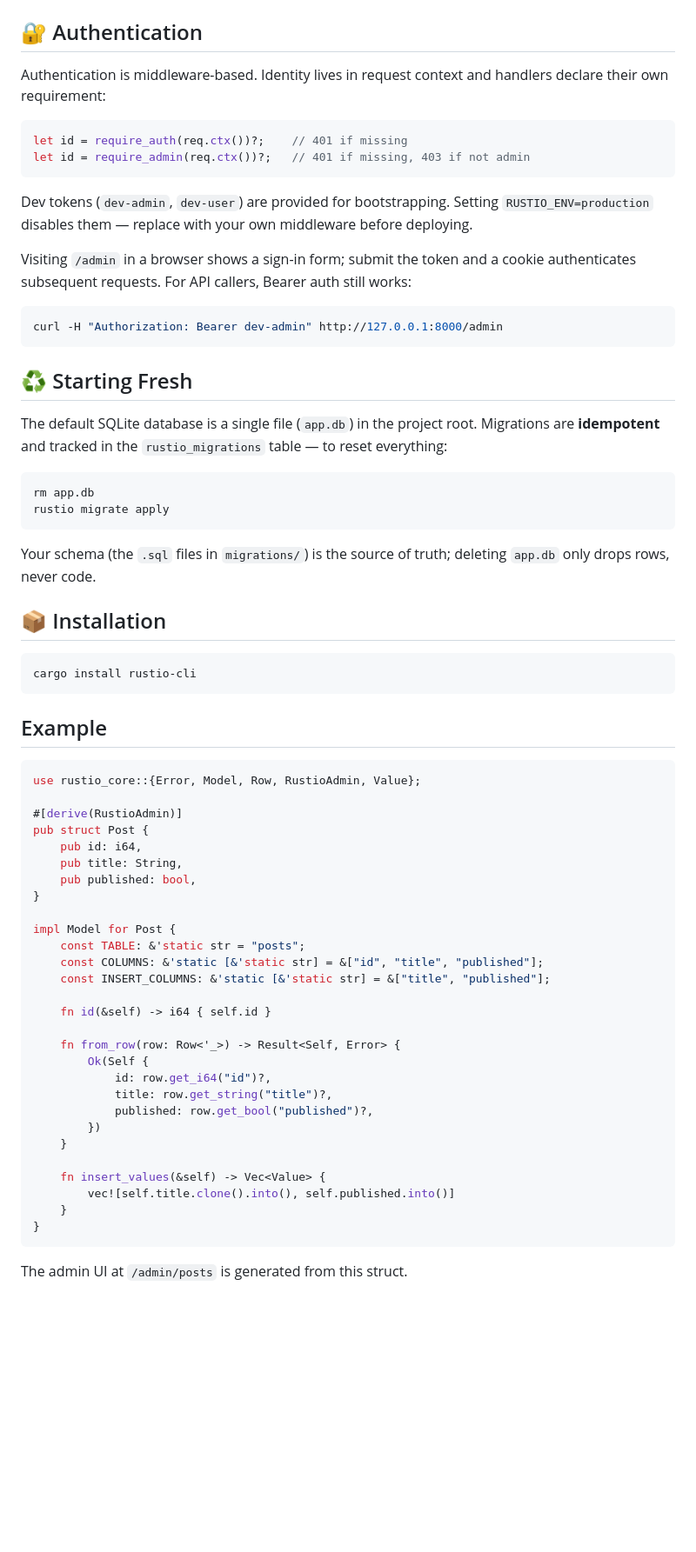
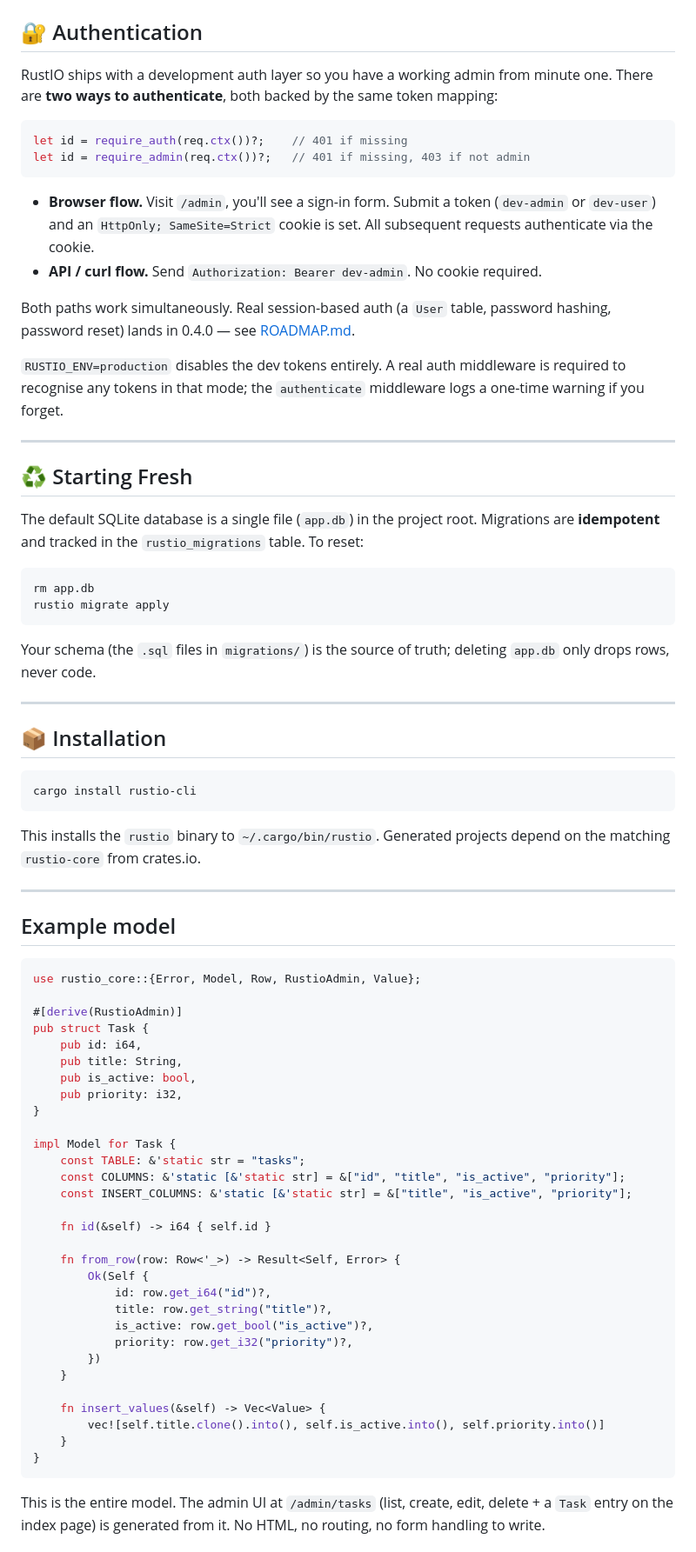
Before and after one commit to abdulwahed-sweden/rustio, a Markdown page: README.md, the part around one of its changes. Shown at 87% size. GitHub-like rendering; blank space fills up the shorter version.

````diff
--- a/README.md
+++ b/README.md
@@ -121,24 +132,25 @@ mysite/
 
 ## 🔐 Authentication
 
-Authentication is middleware-based. Identity lives in request context and handlers declare their own requirement:
+RustIO ships with a development auth layer so you have a working admin from minute one. There are **two ways to authenticate**, both backed by the same token mapping:
 
 ```rust
 let id = require_auth(req.ctx())?;    // 401 if missing
 let id = require_admin(req.ctx())?;   // 401 if missing, 403 if not admin
 ```
 
-Dev tokens (`dev-admin`, `dev-user`) are provided for bootstrapping. Setting `RUSTIO_ENV=production` disables them — replace with your own middleware before deploying.
+- **Browser flow.** Visit `/admin`, you'll see a sign-in form. Submit a token (`dev-admin` or `dev-user`) and an `HttpOnly; SameSite=Strict` cookie is set. All subsequent requests authenticate via the cookie.
+- **API / curl flow.** Send `Authorization: Bearer dev-admin`. No cookie required.
 
-Visiting `/admin` in a browser shows a sign-in form; submit the token and a cookie authenticates subsequent requests. For API callers, Bearer auth still works:
+Both paths work simultaneously. Real session-based auth (a `User` table, password hashing, password reset) lands in 0.4.0 — see [ROADMAP.md](ROADMAP.md).
 
-```bash
-curl -H "Authorization: Bearer dev-admin" http://127.0.0.1:8000/admin
-```
+`RUSTIO_ENV=production` disables the dev tokens entirely. A real auth middleware is required to recognise any tokens in that mode; the `authenticate` middleware logs a one-time warning if you forget.
+
+---
 
 ## ♻️ Starting Fresh
 
-The default SQLite database is a single file (`app.db`) in the project root. Migrations are **idempotent** and tracked in the `rustio_migrations` table — to reset everything:
+The default SQLite database is a single file (`app.db`) in the project root. Migrations are **idempotent** and tracked in the `rustio_migrations` table. To reset:
 
 ```bash
 rm app.db
@@ -147,28 +159,35 @@ rustio migrate apply
 
 Your schema (the `.sql` files in `migrations/`) is the source of truth; deleting `app.db` only drops rows, never code.
 
+---
+
 ## 📦 Installation
 
 ```bash
 cargo install rustio-cli
 ```
 
-## Example
+This installs the `rustio` binary to `~/.cargo/bin/rustio`. Generated projects depend on the matching `rustio-core` from crates.io.
+
+---
+
+## Example model
 
 ```rust
 use rustio_core::{Error, Model, Row, RustioAdmin, Value};
 
 #[derive(RustioAdmin)]
-pub struct Post {
+pub struct Task {
     pub id: i64,
     pub title: String,
-    pub published: bool,
+    pub is_active: bool,
+    pub priority: i32,
 }
 
-impl Model for Post {
-    const TABLE: &'static str = "posts";
-    const COLUMNS: &'static [&'static str] = &["id", "title", "published"];
-    const INSERT_COLUMNS: &'static [&'static str] = &["title", "published"];
+impl Model for Task {
+    const TABLE: &'static str = "tasks";
+    const COLUMNS: &'static [&'static str] = &["id", "title", "is_active", "priority"];
+    const INSERT_COLUMNS: &'static [&'static str] = &["title", "is_active", "priority"];
 
     fn id(&self) -> i64 { self.id }
 
@@ -176,15 +195,16 @@ impl Model for Post {
         Ok(Self {
             id: row.get_i64("id")?,
             title: row.get_string("title")?,
-            published: row.get_bool("published")?,
+            is_active: row.get_bool("is_active")?,
+            priority: row.get_i32("priority")?,
         })
     }
 
     fn insert_values(&self) -> Vec<Value> {
-        vec![self.title.clone().into(), self.published.into()]
+        vec![self.title.clone().into(), self.is_active.into(), self.priority.into()]
     }
 }
 ```
 
-The admin UI at `/admin/posts` is generated from this struct.
+This is the entire model. The admin UI at `/admin/tasks` (list, create, edit, delete + a `Task` entry on the index page) is generated from it. No HTML, no routing, no form handling to write.
 
````
Also changed, not shown: other parts of README.md (+131 -56 lines), ROADMAP.md (added, +169 -0 lines).
